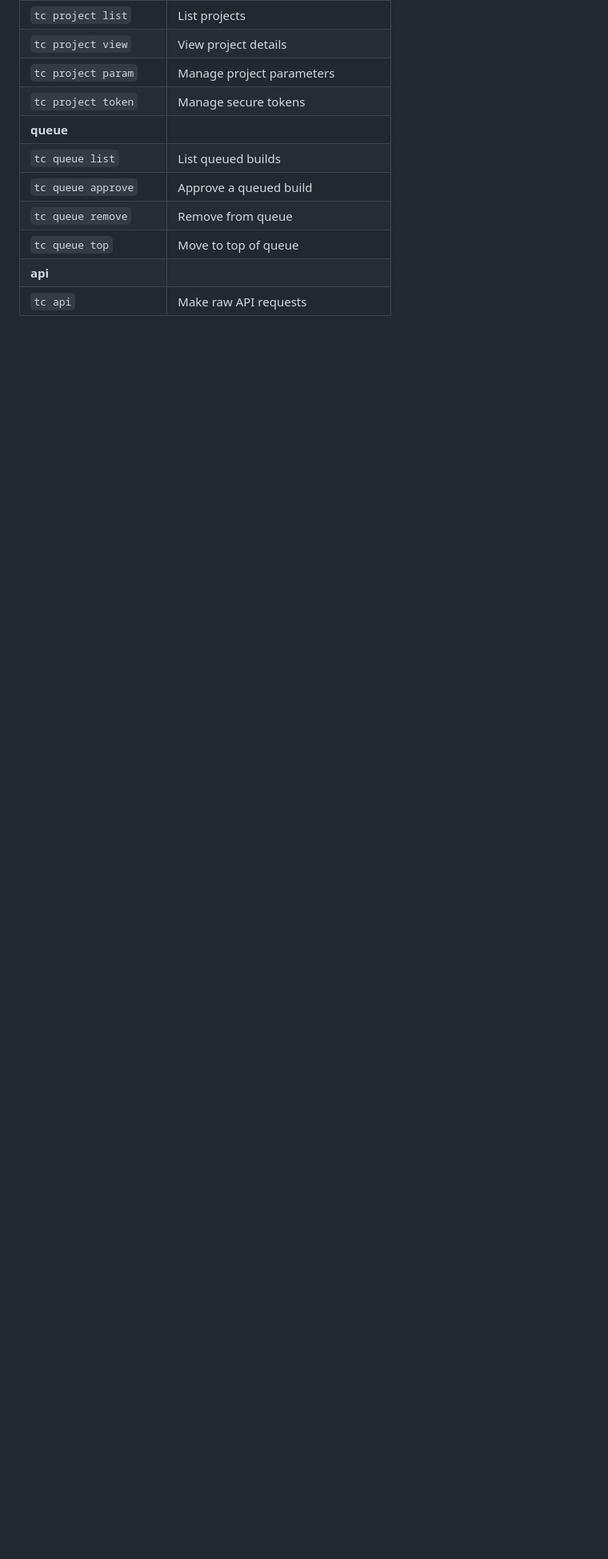
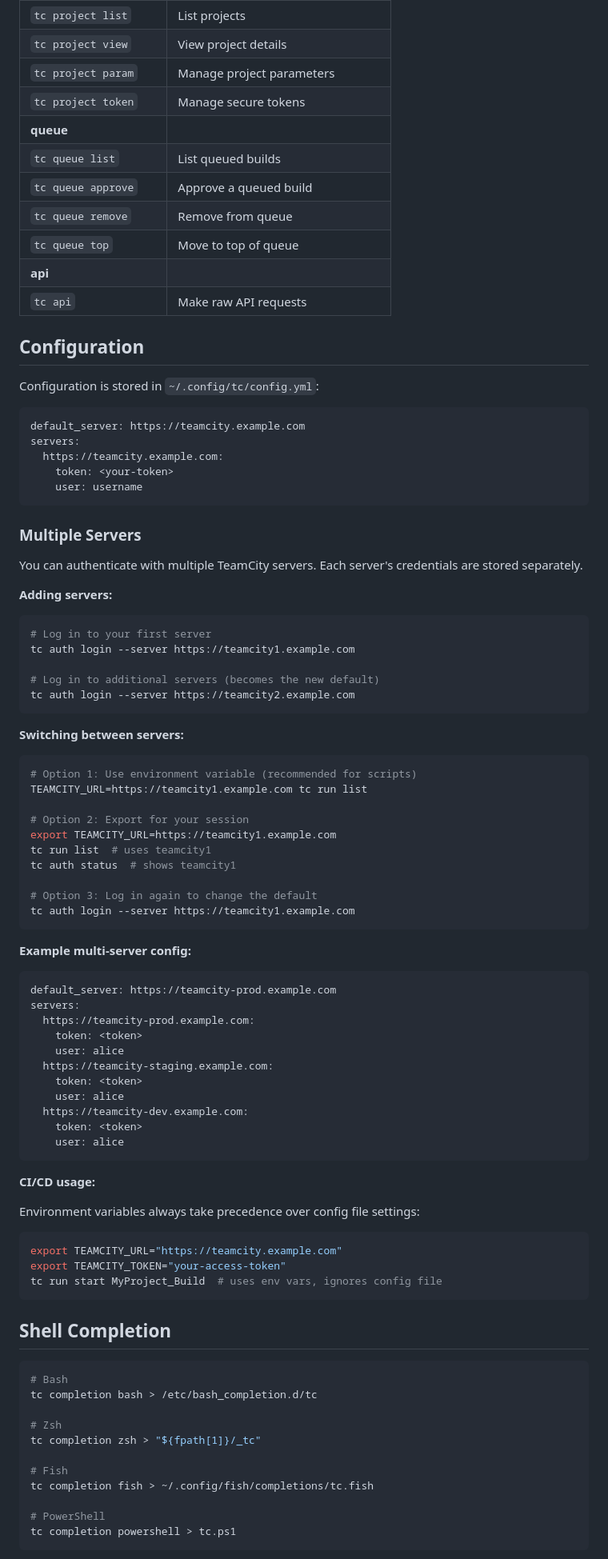
Before and after one commit to JetBrains/teamcity-cli, a Markdown page: README.md, the part around one of its changes. Shown at 80% size. GitHub-like rendering; blank space fills up the shorter version.

Commit message:
feat(docs): Add multi-server note and refactor README structure

````diff
--- a/README.md
+++ b/README.md
@@ -145,3 +145,87 @@ tc queue list
 | `tc queue top`        | Move to top of queue                |
 | **api**               |                                     |
 | `tc api`              | Make raw API requests               |
+
+## Configuration
+
+Configuration is stored in `~/.config/tc/config.yml`:
+
+```yaml
+default_server: https://teamcity.example.com
+servers:
+  https://teamcity.example.com:
+    token: <your-token>
+    user: username
+```
+
+### Multiple Servers
+
+You can authenticate with multiple TeamCity servers. Each server's credentials are stored separately.
+
+**Adding servers:**
+
+```bash
+# Log in to your first server
+tc auth login --server https://teamcity1.example.com
+
+# Log in to additional servers (becomes the new default)
+tc auth login --server https://teamcity2.example.com
+```
+
+**Switching between servers:**
+
+```bash
+# Option 1: Use environment variable (recommended for scripts)
+TEAMCITY_URL=https://teamcity1.example.com tc run list
+
+# Option 2: Export for your session
+export TEAMCITY_URL=https://teamcity1.example.com
+tc run list  # uses teamcity1
+tc auth status  # shows teamcity1
+
+# Option 3: Log in again to change the default
+tc auth login --server https://teamcity1.example.com
+```
+
+**Example multi-server config:**
+
+```yaml
+default_server: https://teamcity-prod.example.com
+servers:
+  https://teamcity-prod.example.com:
+    token: <token>
+    user: alice
+  https://teamcity-staging.example.com:
+    token: <token>
+    user: alice
+  https://teamcity-dev.example.com:
+    token: <token>
+    user: alice
+```
+
+**CI/CD usage:**
+
+Environment variables always take precedence over config file settings:
+
+```bash
+export TEAMCITY_URL="https://teamcity.example.com"
+export TEAMCITY_TOKEN="your-access-token"
+tc run start MyProject_Build  # uses env vars, ignores config file
+```
+
+## Shell Completion
+
+```bash
+# Bash
+tc completion bash > /etc/bash_completion.d/tc
+
+# Zsh
+tc completion zsh > "${fpath[1]}/_tc"
+
+# Fish
+tc completion fish > ~/.config/fish/completions/tc.fish
+
+# PowerShell
+tc completion powershell > tc.ps1
+```
+
````
Also changed, not shown: other parts of README.md (+10 -38 lines).
